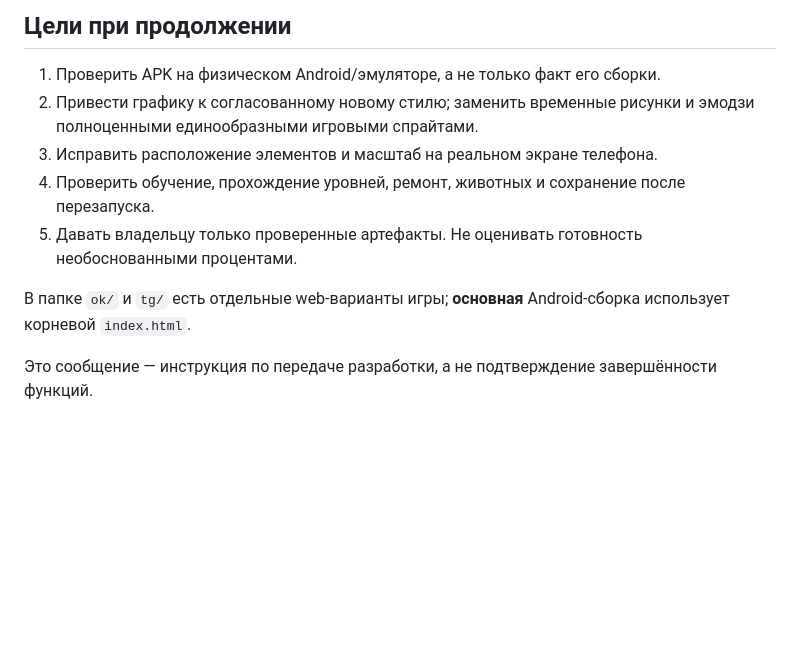
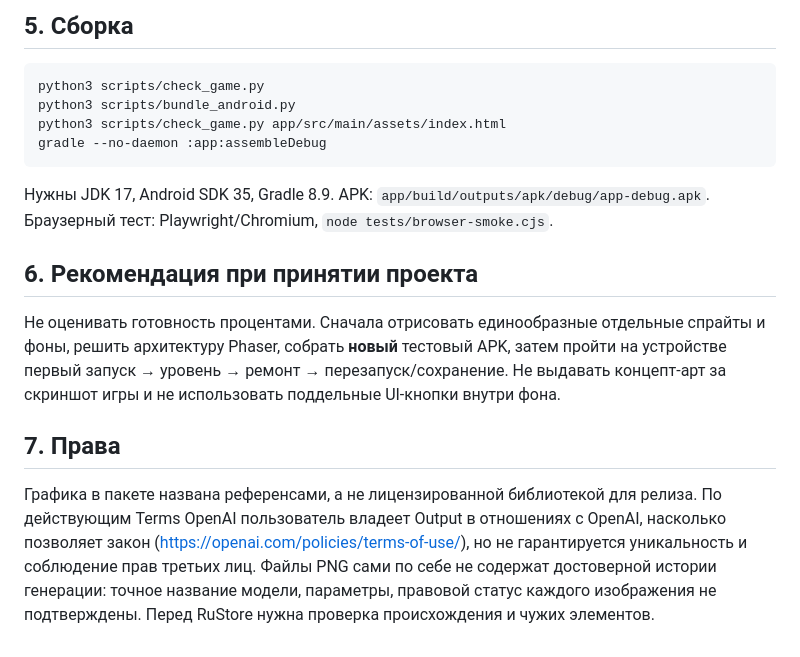
Before and after one commit to nikita0071007/dacha, a Markdown page: CLAUDE_HANDOFF.md, the part around one of its changes. Rendered like a GitHub page; blank space fills up the shorter version.

````diff
--- a/CLAUDE_HANDOFF.md
+++ b/CLAUDE_HANDOFF.md
@@ -34,11 +36,15 @@ Android-игра «три в ряд» с дачным сюжетом. Это **
 
-## Цели при продолжении
-1. Проверить APK на физическом Android/эмуляторе, а не только факт его сборки.
-2. Привести графику к согласованному новому стилю; заменить временные рисунки и эмодзи полноценными единообразными игровыми спрайтами.
-3. Исправить расположение элементов и масштаб на реальном экране телефона.
-4. Проверить обучение, прохождение уровней, ремонт, животных и сохранение после перезапуска.
-5. Давать владельцу только проверенные артефакты. Не оценивать готовность необоснованными процентами.
+## 5. Сборка
+```bash
+python3 scripts/check_game.py
+python3 scripts/bundle_android.py
+python3 scripts/check_game.py app/src/main/assets/index.html
+gradle --no-daemon :app:assembleDebug
+```
+Нужны JDK 17, Android SDK 35, Gradle 8.9. APK: `app/build/outputs/apk/debug/app-debug.apk`. Браузерный тест: Playwright/Chromium, `node tests/browser-smoke.cjs`.
 
-В папке `ok/` и `tg/` есть отдельные web-варианты игры; **основная** Android-сборка использует корневой `index.html`.
+## 6. Рекомендация при принятии проекта
+Не оценивать готовность процентами. Сначала отрисовать единообразные отдельные спрайты и фоны, решить архитектуру Phaser, собрать **новый** тестовый APK, затем пройти на устройстве первый запуск → уровень → ремонт → перезапуск/сохранение. Не выдавать концепт-арт за скриншот игры и не использовать поддельные UI-кнопки внутри фона.
 
-Это сообщение — инструкция по передаче разработки, а не подтверждение завершённости функций.
+## 7. Права
+Графика в пакете названа референсами, а не лицензированной библиотекой для релиза. По действующим Terms OpenAI пользователь владеет Output в отношениях с OpenAI, насколько позволяет закон (https://openai.com/policies/terms-of-use/), но не гарантируется уникальность и соблюдение прав третьих лиц. Файлы PNG сами по себе не содержат достоверной истории генерации: точное название модели, параметры, правовой статус каждого изображения не подтверждены. Перед RuStore нужна проверка происхождения и чужих элементов.
````
Also changed, not shown: other parts of CLAUDE_HANDOFF.md (+27 -25 lines).
